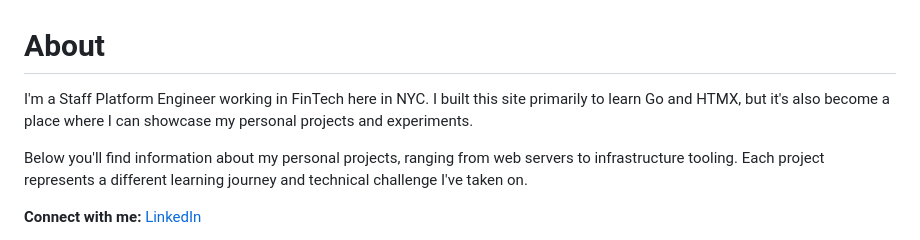
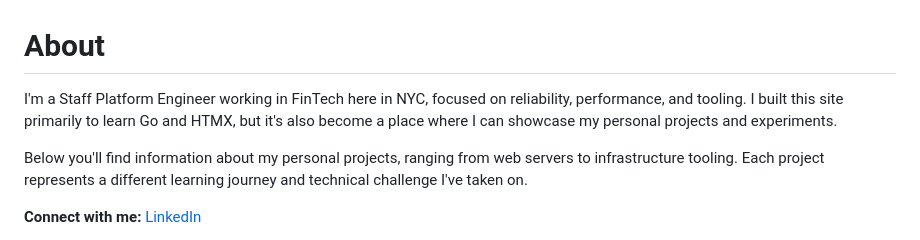
Before and after one commit to Lxkota95/website, a Markdown page: web/content/index.md, the part around the change. Rendered like a GitHub page.

Commit message:
add some areas of focus to my job desc.

```diff
--- a/web/content/index.md
+++ b/web/content/index.md
@@ -1,6 +1,6 @@
 # About
 
-I'm a Staff Platform Engineer working in FinTech here in NYC. I built this site primarily to learn Go and HTMX, but it's also become a place where I can showcase my personal projects and experiments.
+I'm a Staff Platform Engineer working in FinTech here in NYC, focused on reliability, performance, and tooling. I built this site primarily to learn Go and HTMX, but it's also become a place where I can showcase my personal projects and experiments.
 
 Below you'll find information about my personal projects, ranging from web servers to infrastructure tooling. Each project represents a different learning journey and technical challenge I've taken on.
 
```
